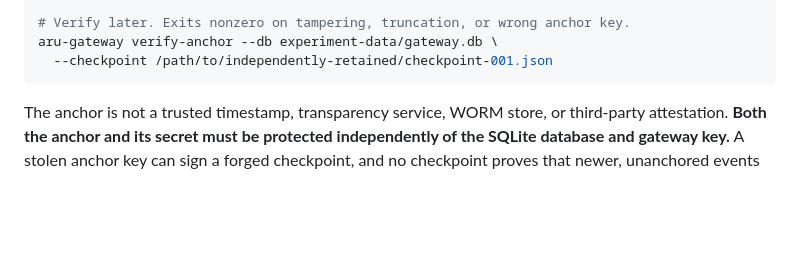
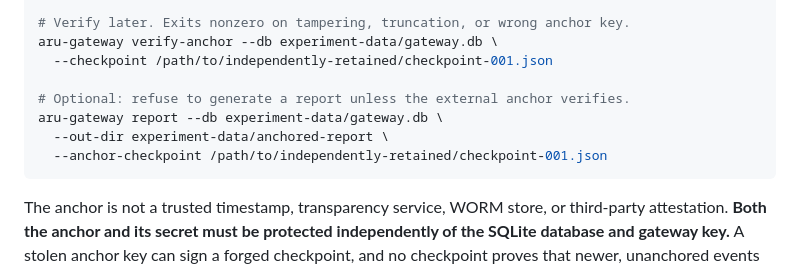
Before and after one commit to aruintelligence/regret-aware-agent-scaffold, a Markdown page: README.md, the part around the change. Drawn GitHub-style; blank space fills up the shorter version.

Commit message:
Document fail-closed report generation against independently retained audit checkpoint

````diff
--- a/README.md
+++ b/README.md
@@ -339,6 +339,11 @@ aru-gateway anchor --db experiment-data/gateway.db \
 # Verify later. Exits nonzero on tampering, truncation, or wrong anchor key.
 aru-gateway verify-anchor --db experiment-data/gateway.db \
   --checkpoint /path/to/independently-retained/checkpoint-001.json
+
+# Optional: refuse to generate a report unless the external anchor verifies.
+aru-gateway report --db experiment-data/gateway.db \
+  --out-dir experiment-data/anchored-report \
+  --anchor-checkpoint /path/to/independently-retained/checkpoint-001.json
 ```
 
 The anchor is not a trusted timestamp, transparency service, WORM store, or third-party attestation. **Both the anchor and its secret must be protected independently of the SQLite database and gateway key.** A stolen anchor key can sign a forged checkpoint, and no checkpoint proves that newer, unanchored events were not deleted. The included regression tests intentionally delete the final SQLite event: the original HMAC chain still passes, while the independently anchored verifier correctly rejects the truncated database.
````
